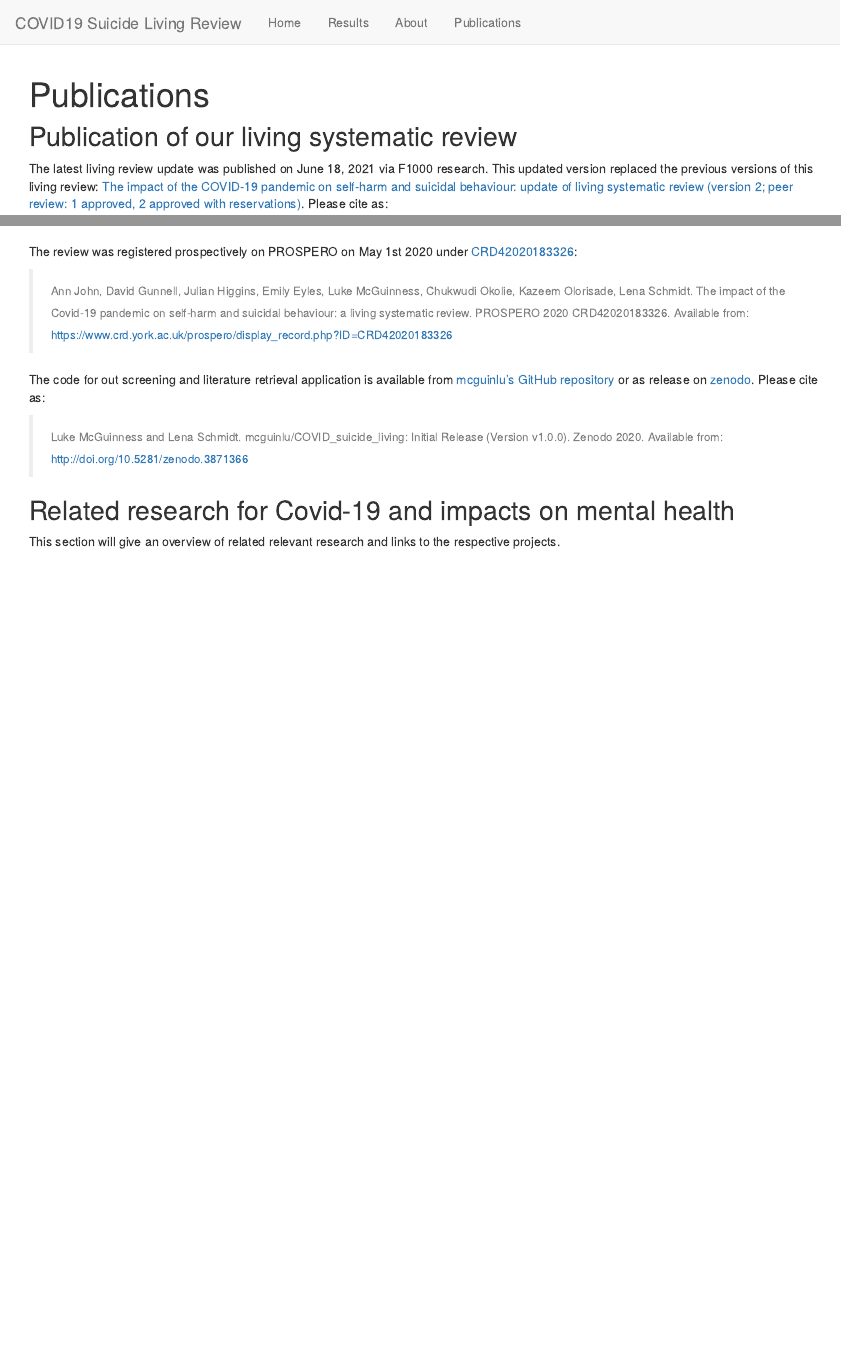
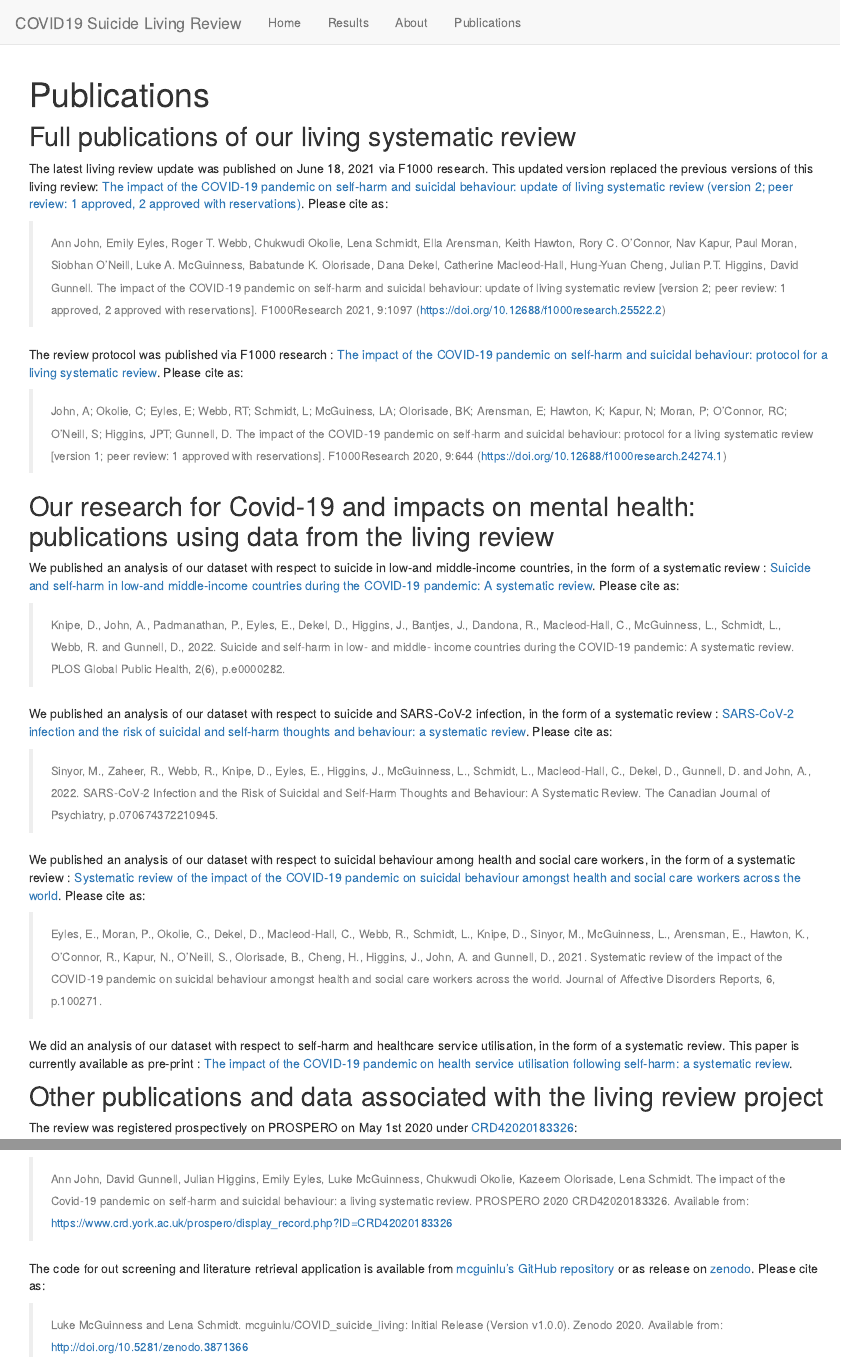
Before and after one commit to covid19-suicide-lsr/covid19-suicide-lsr.github.io, an R Markdown document (analysis/publications.Rmd): the page in a window 1100 px wide, from its top, and a second part further down, joined at a grey line. Rendered offline with R 4.5, knitr and Pandoc, with nearby package versions; drawn as R Markdown's standard HTML page in place of the format the file asks for.

Commit message:
Updated evidence summer 2022

````diff
--- a/analysis/publications.Rmd
+++ b/analysis/publications.Rmd
@@ -7,7 +7,7 @@ editor_options:
   chunk_output_type: console
 ---
 
-## Publication of our living systematic review
+## Full publications of our living systematic review
 
 The latest living review update was published on June 18, 2021 via F1000 research. This updated version replaced the previous versions of this living review: [The impact of the COVID-19 pandemic on self-harm and suicidal behaviour: update of living systematic review (version 2; peer review: 1 approved, 2 approved with reservations)](https://f1000research.com/articles/9-1097). Please cite as:
 
@@ -19,6 +19,26 @@ The review protocol was published via F1000 research : [The impact of the COVID-
 
 > <font size="2" color="gray">John, A; Okolie, C; Eyles, E; Webb, RT; Schmidt, L; McGuiness, LA; Olorisade, BK; Arensman, E; Hawton, K; Kapur, N; Moran, P; O'Connor, RC; O'Neill, S; Higgins, JPT; Gunnell, D. The impact of the COVID-19 pandemic on self-harm and suicidal behaviour: protocol for a living systematic review [version 1; peer review: 1 approved with reservations]. F1000Research 2020, 9:644 (https://doi.org/10.12688/f1000research.24274.1)</font>
 
+
+## Our research for Covid-19 and impacts on mental health: publications using data from the living review
+
+We published an analysis of our dataset with respect to suicide in low-and middle-income countries, in the form of a systematic review : [Suicide and self-harm in low-and middle-income countries during the COVID-19 pandemic: A systematic review](https://journals.plos.org/globalpublichealth/article?id=10.1371/journal.pgph.0000282). Please cite as:
+
+> <font size="2" color="gray">Knipe, D., John, A., Padmanathan, P., Eyles, E., Dekel, D., Higgins, J., Bantjes, J., Dandona, R., Macleod-Hall, C., McGuinness, L., Schmidt, L., Webb, R. and Gunnell, D., 2022. Suicide and self-harm in low- and middle- income countries during the COVID-19 pandemic: A systematic review. PLOS Global Public Health, 2(6), p.e0000282.</font>
+
+We published an analysis of our dataset with respect to suicide and SARS-CoV-2 infection, in the form of a systematic review : [SARS-CoV-2 infection and the risk of suicidal and self-harm thoughts and behaviour: a systematic review](https://journals.sagepub.com/doi/pdf/10.1177/07067437221094552). Please cite as:
+
+> <font size="2" color="gray">Sinyor, M., Zaheer, R., Webb, R., Knipe, D., Eyles, E., Higgins, J., McGuinness, L., Schmidt, L., Macleod-Hall, C., Dekel, D., Gunnell, D. and John, A., 2022. SARS-CoV-2 Infection and the Risk of Suicidal and Self-Harm Thoughts and Behaviour: A Systematic Review. The Canadian Journal of Psychiatry, p.070674372210945.</font>
+
+We published an analysis of our dataset with respect to suicidal behaviour among health and social care workers, in the form of a systematic review : [Systematic review of the impact of the COVID-19 pandemic on suicidal behaviour amongst health and social care workers across the world](https://www.sciencedirect.com/science/article/pii/S2666915321001931). Please cite as:
+
+> <font size="2" color="gray">Eyles, E., Moran, P., Okolie, C., Dekel, D., Macleod-Hall, C., Webb, R., Schmidt, L., Knipe, D., Sinyor, M., McGuinness, L., Arensman, E., Hawton, K., O'Connor, R., Kapur, N., O'Neill, S., Olorisade, B., Cheng, H., Higgins, J., John, A. and Gunnell, D., 2021. Systematic review of the impact of the COVID-19 pandemic on suicidal behaviour amongst health and social care workers across the world. Journal of Affective Disorders Reports, 6, p.100271.</font>
+
+We did an analysis of our dataset with respect to self-harm and healthcare service utilisation, in the form of a systematic review. This paper is currently available as pre-print : [The impact of the COVID-19 pandemic on health service utilisation following self-harm: a systematic review](https://www.medrxiv.org/content/10.1101/2022.01.26.22269901v1).
+
+
+## Other publications and data associated with the living review project
+
 The review was registered prospectively on PROSPERO on May 1st 2020 under [CRD42020183326](https://www.crd.york.ac.uk/prospero/display_record.php?RecordID=183326):
 
 > <font size="2" color="gray">Ann John, David Gunnell, Julian Higgins, Emily Eyles, Luke McGuinness, Chukwudi Okolie, Kazeem Olorisade, Lena Schmidt. The impact of the Covid-19 pandemic on self-harm and suicidal behaviour: a living systematic review. PROSPERO 2020 CRD42020183326. Available from: https://www.crd.york.ac.uk/prospero/display_record.php?ID=CRD42020183326</font>
@@ -27,11 +47,6 @@ The code for out screening and literature retrieval application is available fro
 
 > <font size="2" color="gray">Luke McGuinness and Lena Schmidt. mcguinlu/COVID_suicide_living: Initial Release (Version v1.0.0). Zenodo 2020. Available from: http://doi.org/10.5281/zenodo.3871366</font>
 
-## Related research for Covid-19 and impacts on mental health
-
-This section will give an overview of related relevant research and links to the respective projects.
-
-
 ```{r}
 
 ```
````
